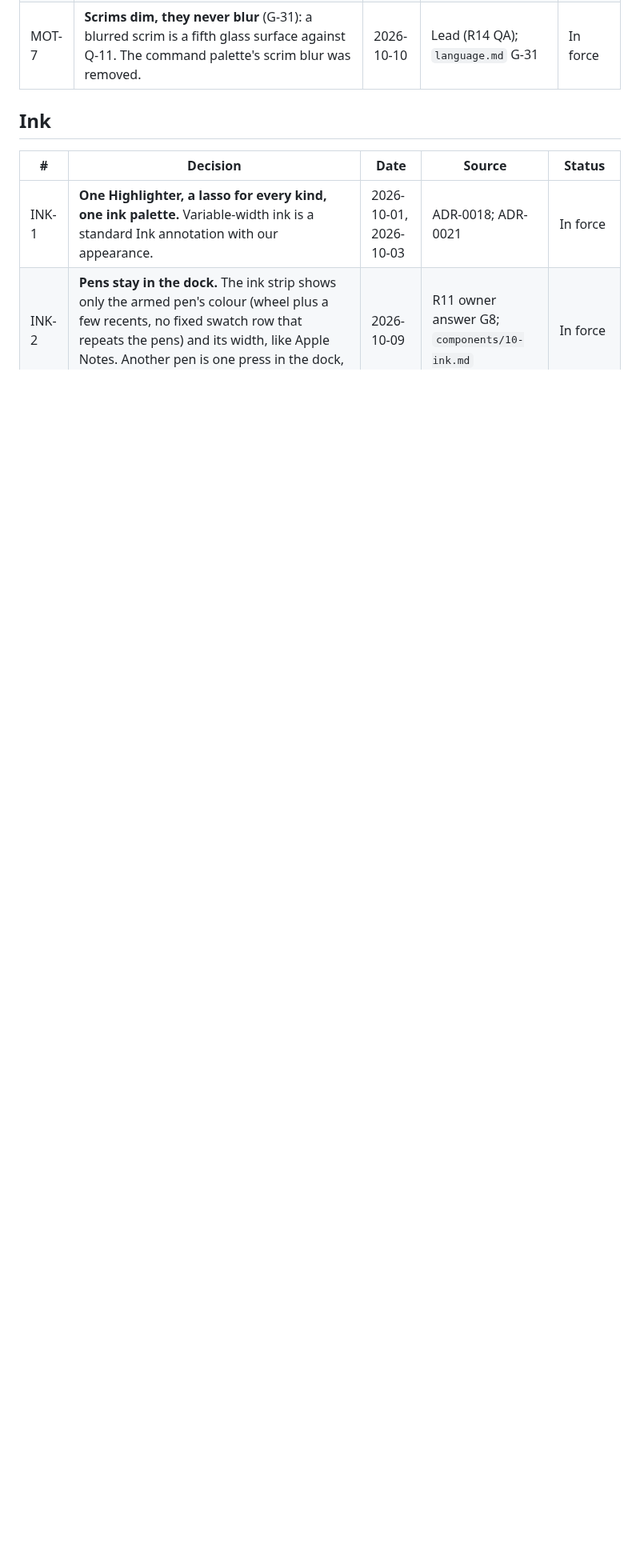
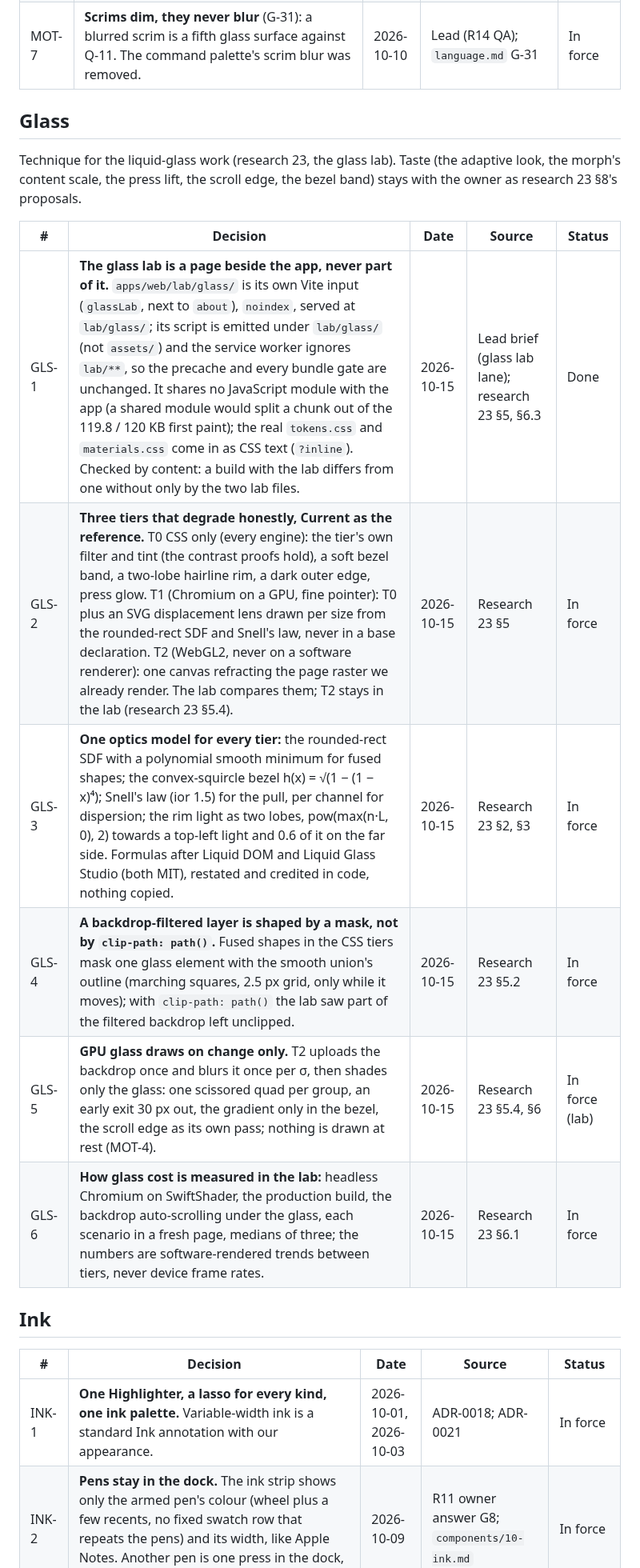
Before and after one commit to ErenDenizK/recto, a Markdown page: docs/process/decisions.md, the part around one of its changes. Shown at 80% size. Drawn GitHub-style; blank space fills up the shorter version.

```diff
--- a/docs/process/decisions.md
+++ b/docs/process/decisions.md
@@ -109,6 +109,21 @@ Sources, by short name:
 | MOT-5 | **One container transform for every popup and sheet.** Menus, popovers and selects open from the trigger's rounded rect by a clip-path and a translate, never a scale (text is never squashed), and close back into it; the trigger answers with a receive pulse. One document-level observer applies it. | 2026-10-09 | Lead (R14); `design/motion-2026-10/platform.md` §1 | Done |
 | MOT-6 | **Owners of shared motion.** The viewer lane owns reader scrolling (`ScrollRequest.motion`: jump, step or instant; `viewer/jump.ts`). The capsule lane owns contextual bars' entrance (`annotations/bar-motion.tsx`). Other lanes hook undo and redo through the `pdf-editor:history-applied` window event and may `preventDefault()` the generic flash. | 2026-10-09 | Lead (R14 merge); `motion-2026-10/viewer.md`, `frame.md`, `library-capsule.md` | In force |
 | MOT-7 | **Scrims dim, they never blur** (G-31): a blurred scrim is a fifth glass surface against Q-11. The command palette's scrim blur was removed. | 2026-10-10 | Lead (R14 QA); `language.md` G-31 | In force |
+
+## Glass
+
+Technique for the liquid-glass work (research 23, the glass lab). Taste (the adaptive look, the
+morph's content scale, the press lift, the scroll edge, the bezel band) stays with the owner as
+research 23 §8's proposals.
+
+| # | Decision | Date | Source | Status |
+|---|---|---|---|---|
+| GLS-1 | **The glass lab is a page beside the app, never part of it.** `apps/web/lab/glass/` is its own Vite input (`glassLab`, next to `about`), `noindex`, served at `lab/glass/`; its script is emitted under `lab/glass/` (not `assets/`) and the service worker ignores `lab/**`, so the precache and every bundle gate are unchanged. It shares no JavaScript module with the app (a shared module would split a chunk out of the 119.8 / 120 KB first paint); the real `tokens.css` and `materials.css` come in as CSS text (`?inline`). Checked by content: a build with the lab differs from one without only by the two lab files. | 2026-10-15 | Lead brief (glass lab lane); research 23 §5, §6.3 | Done |
+| GLS-2 | **Three tiers that degrade honestly, Current as the reference.** T0 CSS only (every engine): the tier's own filter and tint (the contrast proofs hold), a soft bezel band, a two-lobe hairline rim, a dark outer edge, press glow. T1 (Chromium on a GPU, fine pointer): T0 plus an SVG displacement lens drawn per size from the rounded-rect SDF and Snell's law, never in a base declaration. T2 (WebGL2, never on a software renderer): one canvas refracting the page raster we already render. The lab compares them; T2 stays in the lab (research 23 §5.4). | 2026-10-15 | Research 23 §5 | In force |
+| GLS-3 | **One optics model for every tier:** the rounded-rect SDF with a polynomial smooth minimum for fused shapes; the convex-squircle bezel h(x) = √(1 − (1 − x)⁴); Snell's law (ior 1.5) for the pull, per channel for dispersion; the rim light as two lobes, pow(max(n·L, 0), 2) towards a top-left light and 0.6 of it on the far side. Formulas after Liquid DOM and Liquid Glass Studio (both MIT), restated and credited in code, nothing copied. | 2026-10-15 | Research 23 §2, §3 | In force |
+| GLS-4 | **A backdrop-filtered layer is shaped by a mask, not by `clip-path: path()`.** Fused shapes in the CSS tiers mask one glass element with the smooth union's outline (marching squares, 2.5 px grid, only while it moves); with `clip-path: path()` the lab saw part of the filtered backdrop left unclipped. | 2026-10-15 | Research 23 §5.2 | In force |
+| GLS-5 | **GPU glass draws on change only.** T2 uploads the backdrop once and blurs it once per σ, then shades only the glass: one scissored quad per group, an early exit 30 px out, the gradient only in the bezel, the scroll edge as its own pass; nothing is drawn at rest (MOT-4). | 2026-10-15 | Research 23 §5.4, §6 | In force (lab) |
+| GLS-6 | **How glass cost is measured in the lab:** headless Chromium on SwiftShader, the production build, the backdrop auto-scrolling under the glass, each scenario in a fresh page, medians of three; the numbers are software-rendered trends between tiers, never device frame rates. | 2026-10-15 | Research 23 §6.1 | In force |
 
 ## Ink
 
```
Also changed, not shown: other parts of docs/process/decisions.md (+1 -1 lines), docs/research/23-liquid-glass-lab.md (added, +425 -0 lines), docs/research/23-liquid-glass-lab/compare-menu.png (added), docs/research/23-liquid-glass-lab/compare-morph.png (added), docs/research/23-liquid-glass-lab/compare-optics.png (added), docs/research/23-liquid-glass-lab/compare-reader.png (added), docs/research/23-liquid-glass-lab/lab-1440.png (added), docs/research/23-liquid-glass-lab/lab-390.png (added).
